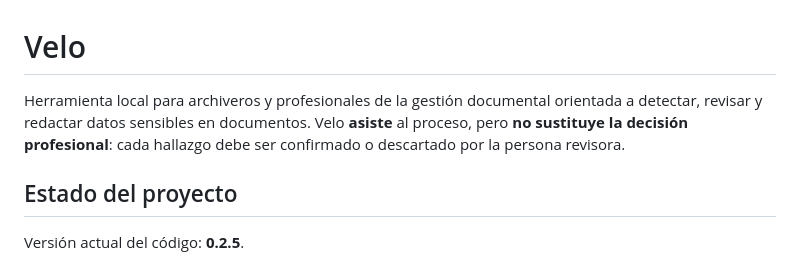
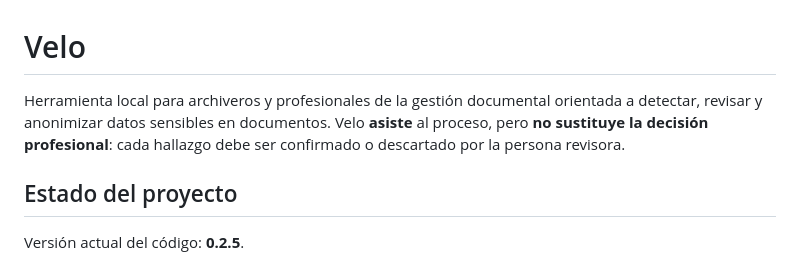
Before and after one commit to Token-Vean/Velo, a Markdown page: README.md, the part around the change. Rendered like a GitHub page.

```diff
--- a/README.md
+++ b/README.md
@@ -1,6 +1,6 @@
 # Velo
 
-Herramienta local para archiveros y profesionales de la gestión documental orientada a detectar, revisar y redactar datos sensibles en documentos. Velo **asiste** al proceso, pero **no sustituye la decisión profesional**: cada hallazgo debe ser confirmado o descartado por la persona revisora.
+Herramienta local para archiveros y profesionales de la gestión documental orientada a detectar, revisar y anonimizar datos sensibles en documentos. Velo **asiste** al proceso, pero **no sustituye la decisión profesional**: cada hallazgo debe ser confirmado o descartado por la persona revisora.
 
 ## Estado del proyecto
 
```
